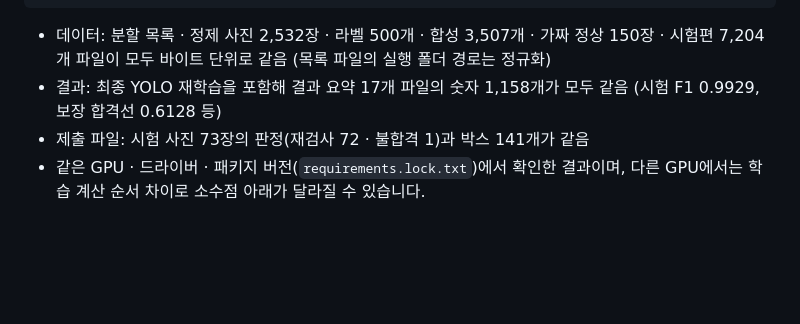
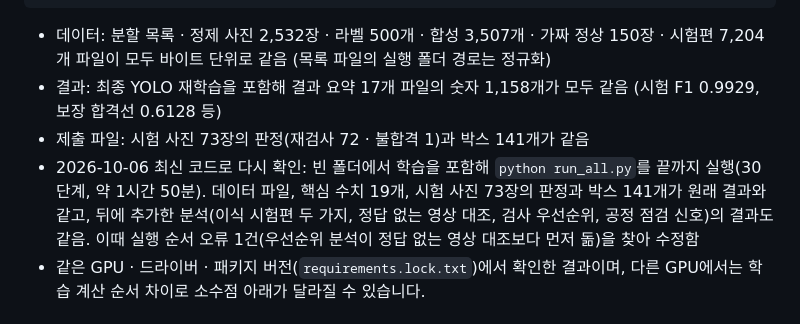
Before and after one commit to clae-dev-team/kamp-xray, a Markdown page: README.md, the part around the change. Rendered like a GitHub page; blank space fills up the shorter version.

Commit message:
docs: 최신 코드 재현 확인 결과를 README에 추가

```diff
--- a/README.md
+++ b/README.md
@@ -87,6 +87,7 @@ python src/repro_check.py --a <원래 폴더> --b <다시 돌린 폴더>   # 결
 - 데이터: 분할 목록 · 정제 사진 2,532장 · 라벨 500개 · 합성 3,507개 · 가짜 정상 150장 · 시험편 7,204개 파일이 모두 바이트 단위로 같음 (목록 파일의 실행 폴더 경로는 정규화)
 - 결과: 최종 YOLO 재학습을 포함해 결과 요약 17개 파일의 숫자 1,158개가 모두 같음 (시험 F1 0.9929, 보장 합격선 0.6128 등)
 - 제출 파일: 시험 사진 73장의 판정(재검사 72 · 불합격 1)과 박스 141개가 같음
+- 2026-10-06 최신 코드로 다시 확인: 빈 폴더에서 학습을 포함해 `python run_all.py`를 끝까지 실행(30단계, 약 1시간 50분). 데이터 파일, 핵심 수치 19개, 시험 사진 73장의 판정과 박스 141개가 원래 결과와 같고, 뒤에 추가한 분석(이식 시험편 두 가지, 정답 없는 영상 대조, 검사 우선순위, 공정 점검 신호)의 결과도 같음. 이때 실행 순서 오류 1건(우선순위 분석이 정답 없는 영상 대조보다 먼저 돎)을 찾아 수정함
 - 같은 GPU · 드라이버 · 패키지 버전(`requirements.lock.txt`)에서 확인한 결과이며, 다른 GPU에서는 학습 계산 순서 차이로 소수점 아래가 달라질 수 있습니다.
 
 ## 데이터
```
